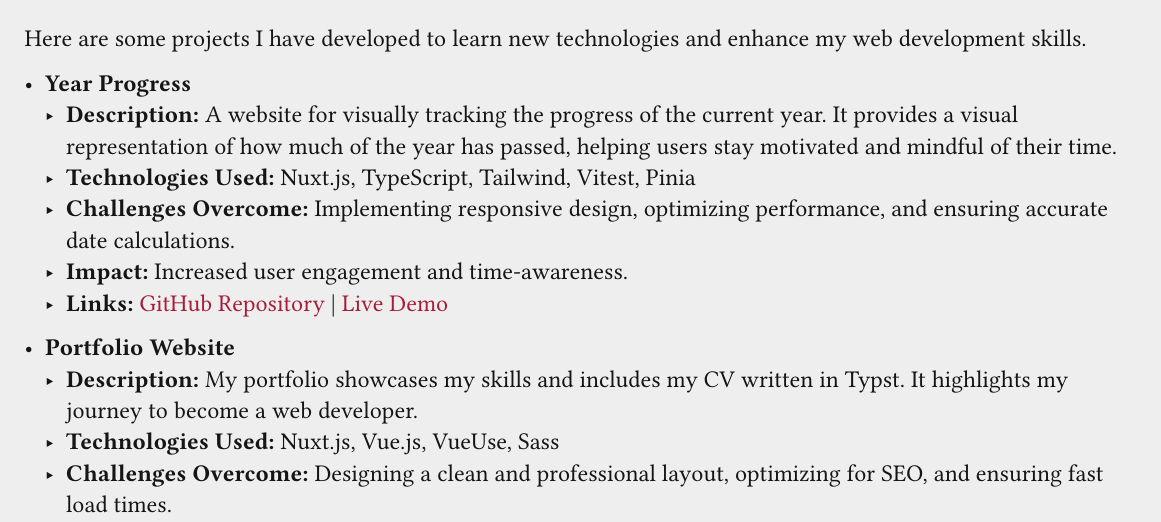
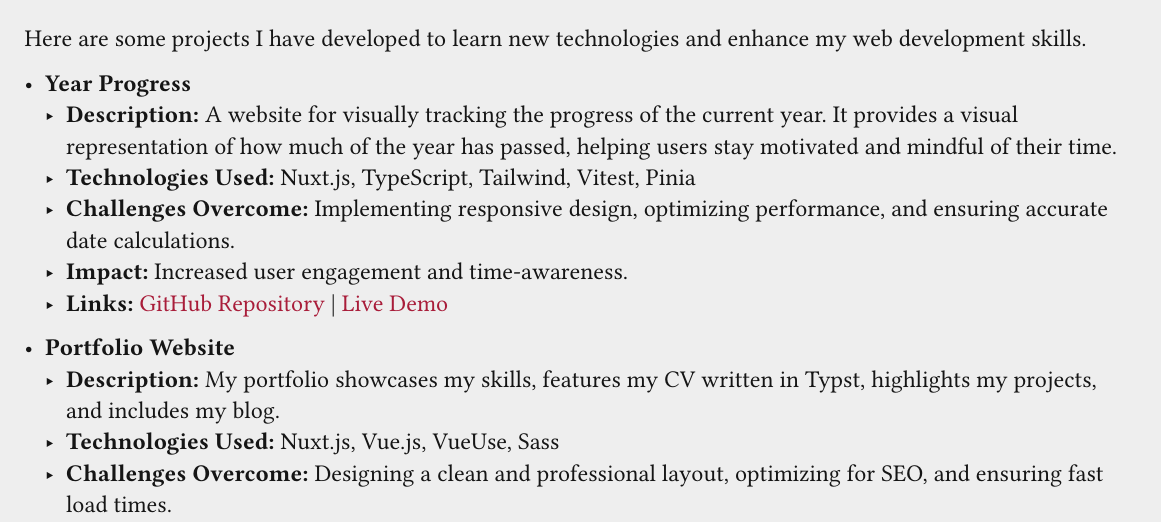
Before and after one commit to 2giosangmitom/2giosangmitom.github.io, a Typst document (assets/cv/cv.typ): part of page 1 of 2, cut so that both start at the same text. Compiled offline with Typst 0.15; a missing font is replaced by an installed copy or a similar font.

Commit message:
update my cv

```diff
--- a/assets/cv/cv.typ
+++ b/assets/cv/cv.typ
@@ -110,8 +110,8 @@ web development skills.
     )
 
 - *Portfolio Website*
-  - *Description:* My portfolio showcases my skills and includes my CV written in
-    Typst. It highlights my journey to become a web developer.
+  - *Description:* My portfolio showcases my skills, features my CV written in
+    Typst, highlights my projects, and includes my blog.
   - *Technologies Used:* Nuxt.js, Vue.js, VueUse, Sass
   - *Challenges Overcome:* Designing a clean and professional layout, optimizing for
     SEO, and ensuring fast load times.
```
Also changed, not shown: 1 other file.
